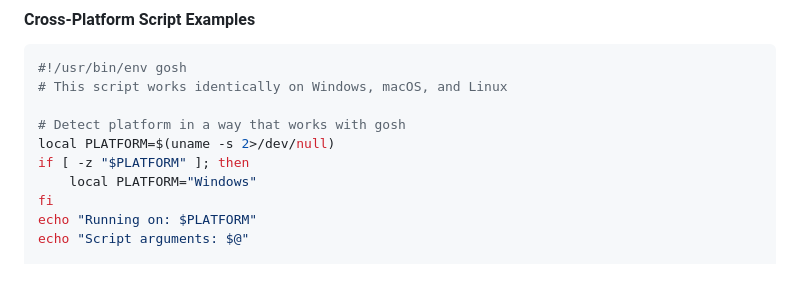
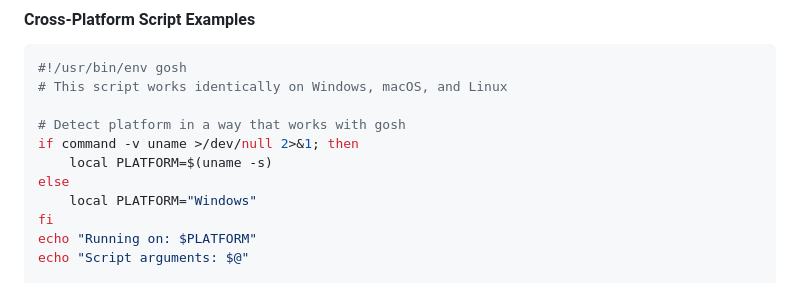
Before and after one commit to drewwalton19216801/gosh, a Markdown page: doc/cross_platform.md, the part around the change. Drawn GitHub-style.

Commit message:
Fix cross-platform script example to work on Windows
Replace problematic uname command substitution with robust platform detection
using 'command -v uname' check. This prevents 'command not found: uname'
errors on Windows while maintaining compatibility with Unix/Linux/macOS.

Changes:
- Updated cross_platform.md script example
- Created examples/cross_platform.sh with working platform detection
- Script now successfully detects Windows platform when uname is unavailable

Tested on Windows - script executes successfully without errors.

```diff
--- a/doc/cross_platform.md
+++ b/doc/cross_platform.md
@@ -91,8 +91,9 @@ gosh -c "script.sh arg1 arg2"
 # This script works identically on Windows, macOS, and Linux
 
 # Detect platform in a way that works with gosh
-local PLATFORM=$(uname -s 2>/dev/null)
-if [ -z "$PLATFORM" ]; then
+if command -v uname >/dev/null 2>&1; then
+    local PLATFORM=$(uname -s)
+else
     local PLATFORM="Windows"
 fi
 echo "Running on: $PLATFORM"
```
